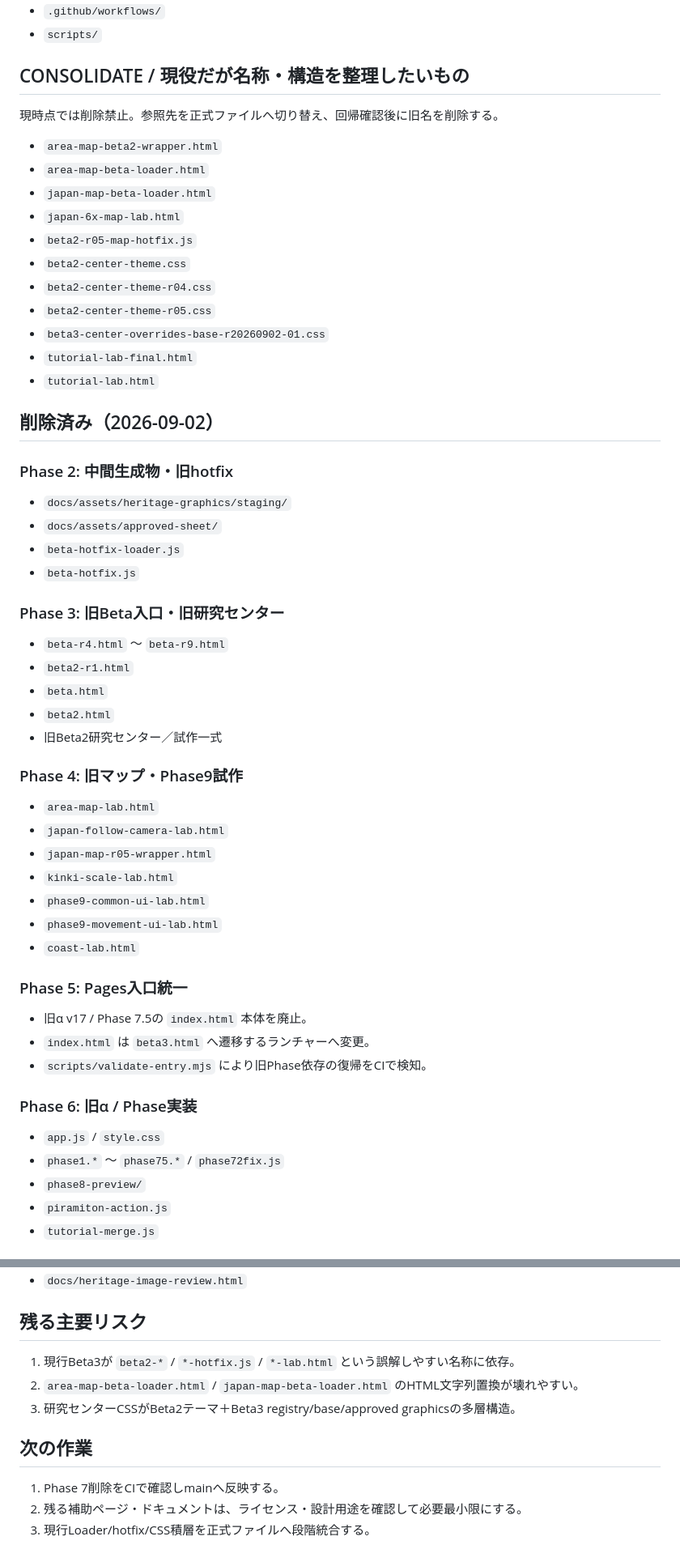
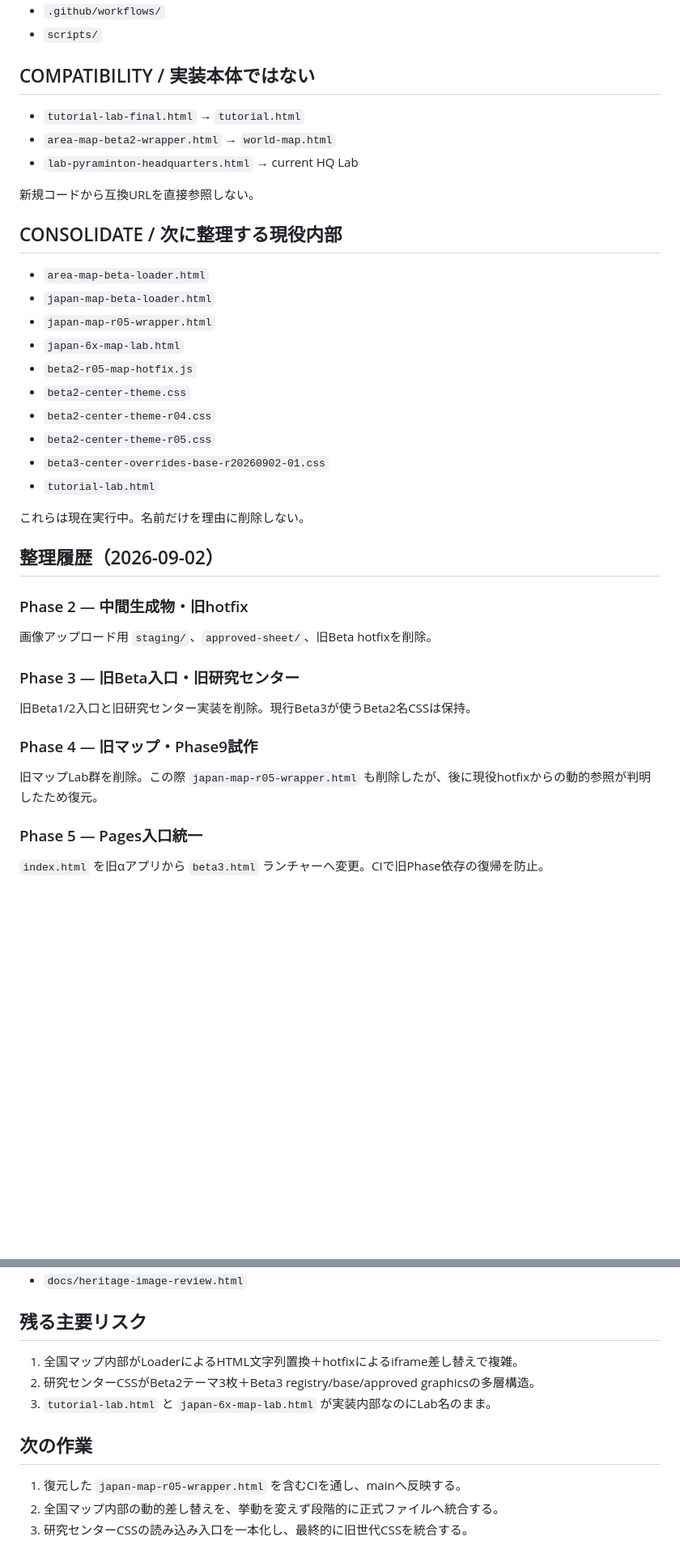
Before and after one commit to tetsushi-ikeno/world-heritage-quest, a Markdown page: docs/repo-cleanup-inventory.md, 2 parts joined by grey strips. Shown at 81% size. Drawn GitHub-style; blank space fills up the shorter version.

Commit message:
Correct cleanup inventory for active r05 map dependency

```diff
--- a/docs/repo-cleanup-inventory.md
+++ b/docs/repo-cleanup-inventory.md
@@ -69,55 +81,40 @@
 - `.github/workflows/`
 - `scripts/`
 
-## CONSOLIDATE / 現役だが名称・構造を整理したいもの
+## COMPATIBILITY / 実装本体ではない
 
-現時点では削除禁止。参照先を正式ファイルへ切り替え、回帰確認後に旧名を削除する。
+- `tutorial-lab-final.html` → `tutorial.html`
+- `area-map-beta2-wrapper.html` → `world-map.html`
+- `lab-pyraminton-headquarters.html` → current HQ Lab
 
-- `area-map-beta2-wrapper.html`
+新規コードから互換URLを直接参照しない。
+
+## CONSOLIDATE / 次に整理する現役内部
+
 - `area-map-beta-loader.html`
 - `japan-map-beta-loader.html`
+- `japan-map-r05-wrapper.html`
 - `japan-6x-map-lab.html`
 - `beta2-r05-map-hotfix.js`
 - `beta2-center-theme.css`
 - `beta2-center-theme-r04.css`
 - `beta2-center-theme-r05.css`
 - `beta3-center-overrides-base-r20260902-01.css`
-- `tutorial-lab-final.html`
 - `tutorial-lab.html`
 
-## 削除済み（2026-09-02）
+これらは現在実行中。名前だけを理由に削除しない。
 
-### Phase 2: 中間生成物・旧hotfix
-- `docs/assets/heritage-graphics/staging/`
-- `docs/assets/approved-sheet/`
-- `beta-hotfix-loader.js`
-- `beta-hotfix.js`
+## 整理履歴（2026-09-02）
 
-### Phase 3: 旧Beta入口・旧研究センター
-- `beta-r4.html` ～ `beta-r9.html`
-- `beta2-r1.html`
-- `beta.html`
-- `beta2.html`
-- 旧Beta2研究センター／試作一式
+### Phase 2 — 中間生成物・旧hotfix
+画像アップロード用 `staging/`、`approved-sheet/`、旧Beta hotfixを削除。
 
-### Phase 4: 旧マップ・Phase9試作
-- `area-map-lab.html`
-- `japan-follow-camera-lab.html`
-- `japan-map-r05-wrapper.html`
-- `kinki-scale-lab.html`
-- `phase9-common-ui-lab.html`
-- `phase9-movement-ui-lab.html`
-- `coast-lab.html`
+### Phase 3 — 旧Beta入口・旧研究センター
+旧Beta1/2入口と旧研究センター実装を削除。現行Beta3が使うBeta2名CSSは保持。
 
-### Phase 5: Pages入口統一
-- 旧α v17 / Phase 7.5の `index.html` 本体を廃止。
-- `index.html` は `beta3.html` へ遷移するランチャーへ変更。
-- `scripts/validate-entry.mjs` により旧Phase依存の復帰をCIで検知。
+### Phase 4 — 旧マップ・Phase9試作
+旧マップLab群を削除。この際 `japan-map-r05-wrapper.html` も削除したが、後に現役hotfixからの動的参照が判明したため復元。
 
-### Phase 6: 旧α / Phase実装
-- `app.js` / `style.css`
-- `phase1.*` ～ `phase75.*` / `phase72fix.js`
-- `phase8-preview/`
-- `piramiton-action.js`
-- `tutorial-merge.js`
+### Phase 5 — Pages入口統一
+`index.html` を旧αアプリから `beta3.html` ランチャーへ変更。CIで旧Phase依存の復帰を防止。
 
@@ -159,12 +146,12 @@ Phase 2〜7はいずれも現行依存を確認し、Beta3静的チェック成
 
 ## 残る主要リスク
 
-1. 現行Beta3が `beta2-*` / `*-hotfix.js` / `*-lab.html` という誤解しやすい名称に依存。
-2. `area-map-beta-loader.html` / `japan-map-beta-loader.html` のHTML文字列置換が壊れやすい。
-3. 研究センターCSSがBeta2テーマ＋Beta3 registry/base/approved graphicsの多層構造。
+1. 全国マップ内部がLoaderによるHTML文字列置換＋hotfixによるiframe差し替えで複雑。
+2. 研究センターCSSがBeta2テーマ3枚＋Beta3 registry/base/approved graphicsの多層構造。
+3. `tutorial-lab.html` と `japan-6x-map-lab.html` が実装内部なのにLab名のまま。
 
 ## 次の作業
 
-1. Phase 7削除をCIで確認しmainへ反映する。
-2. 残る補助ページ・ドキュメントは、ライセンス・設計用途を確認して必要最小限にする。
-3. 現行Loader/hotfix/CSS積層を正式ファイルへ段階統合する。
+1. 復元した `japan-map-r05-wrapper.html` を含むCIを通し、mainへ反映する。
+2. 全国マップ内部の動的差し替えを、挙動を変えず段階的に正式ファイルへ統合する。
+3. 研究センターCSSの読み込み入口を一本化し、最終的に旧世代CSSを統合する。
```
Also changed, not shown: other parts of docs/repo-cleanup-inventory.md (+28 -26 lines).
